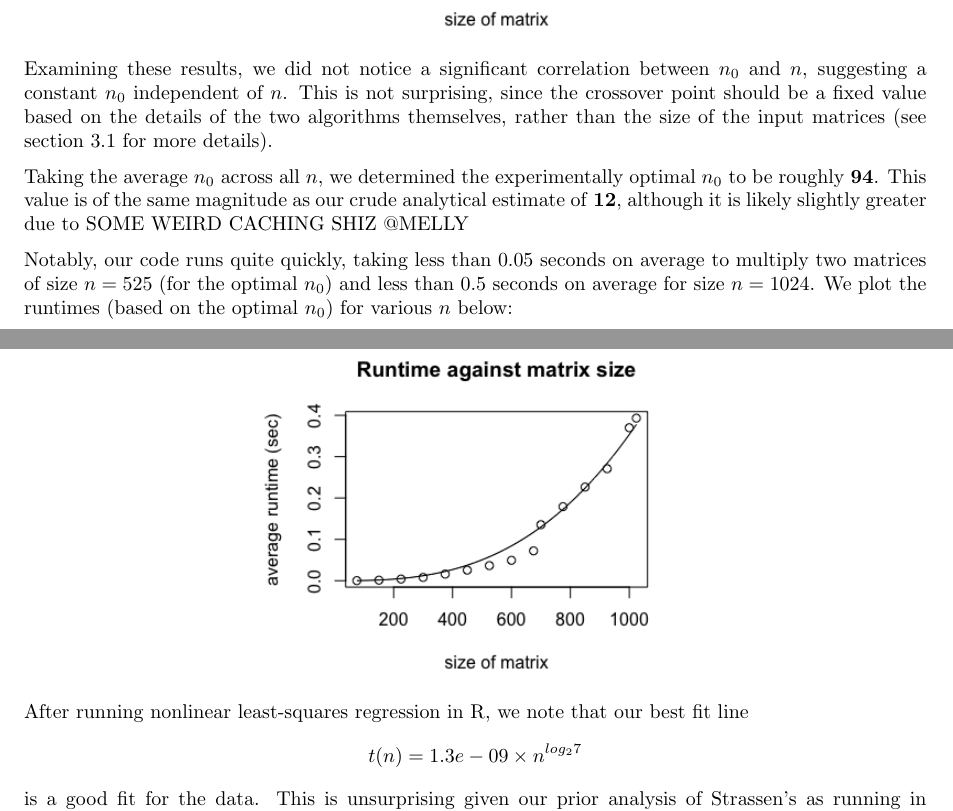
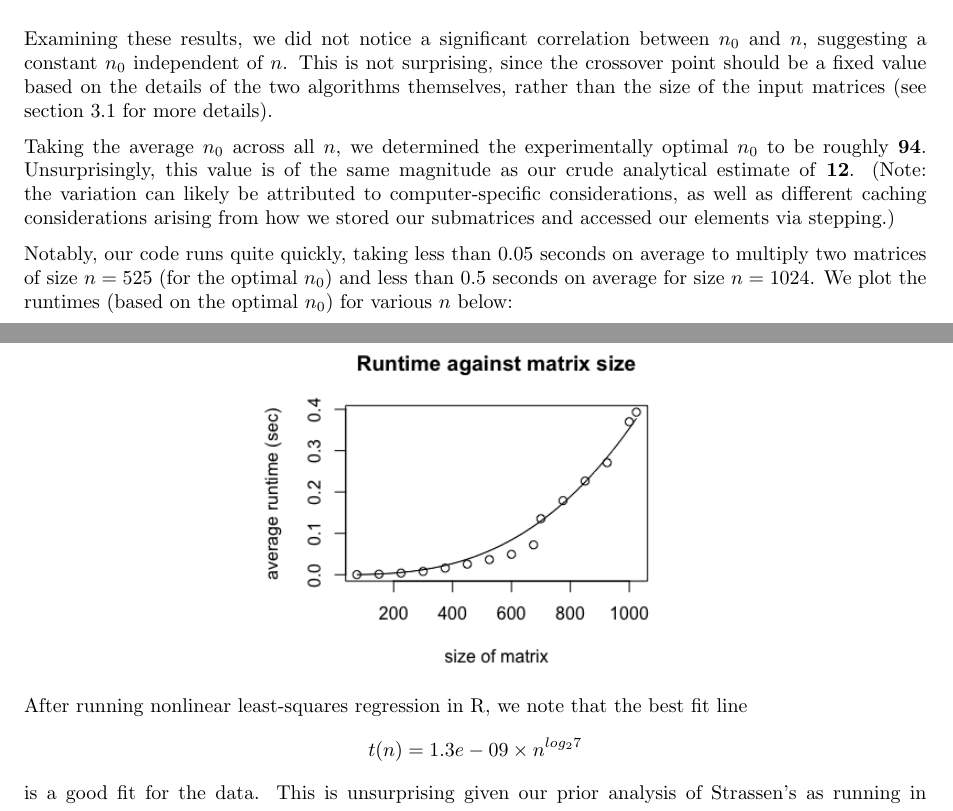
Before and after one commit to melissayu01/cs124-pr1, a LaTeX document (PR2/report/pa2.tex): two parts of pages 4 and 5 of 5, joined at a grey line, cut so that both start at the same text. Compiled offline with pdfLaTeX.

Commit message:
finalized report and code

```diff
--- a/PR2/report/pa2.tex
+++ b/PR2/report/pa2.tex
@@ -108,7 +108,7 @@ We tested our algorithm for matrices of various sizes up to $n=1024$. For each $
 
 Examining these results, we did not notice a significant correlation between $n_0$ and $n$, suggesting a constant $n_0$ independent of $n$. This is not surprising, since the crossover point should be a fixed value based on the details of the two algorithms themselves, rather than the size of the input matrices (see section 3.1 for more details).
 
-Taking the average $n_0$ across all $n$, we determined the experimentally optimal $n_0$ to be roughly \textbf{94}. This value is of the same magnitude as our crude analytical estimate of \textbf{12}, although it is likely slightly greater due to SOME WEIRD CACHING SHIZ @MELLY
+Taking the average $n_0$ across all $n$, we determined the experimentally optimal $n_0$ to be roughly \textbf{94}. Unsurprisingly, this value is of the same magnitude as our crude analytical estimate of \textbf{12}. (Note: the variation can likely be attributed to computer-specific considerations, as well as different caching considerations arising from how we stored our submatrices and accessed our elements via stepping.)
 
 Notably, our code runs quite quickly, taking less than 0.05 seconds on average to multiply two matrices of size $n = 525$ (for the optimal $n_0$) and less than 0.5 seconds on average for size $n = 1024$. We plot the runtimes (based on the optimal $n_0$) for various $n$ below: \\
 
@@ -116,7 +116,7 @@ Notably, our code runs quite quickly, taking less than 0.05 seconds on average t
 \includegraphics[width=3in]{timeplot} \\
 \end{centering}
 
-After running nonlinear least-squares regression in R, we note that our best fit line $$t(n) = 1.3e-09 \times n^{log_27}$$
+After running nonlinear least-squares regression in R, we note that the best fit line $$t(n) = 1.3e-09 \times n^{log_27}$$
 is a good fit for the data. This is unsurprising given our prior analysis of Strassen's as running in $\Theta(n^{log_27})$.
 
 
```
Also changed, not shown: PR2/report/pa2.pdf, 2 other files.
